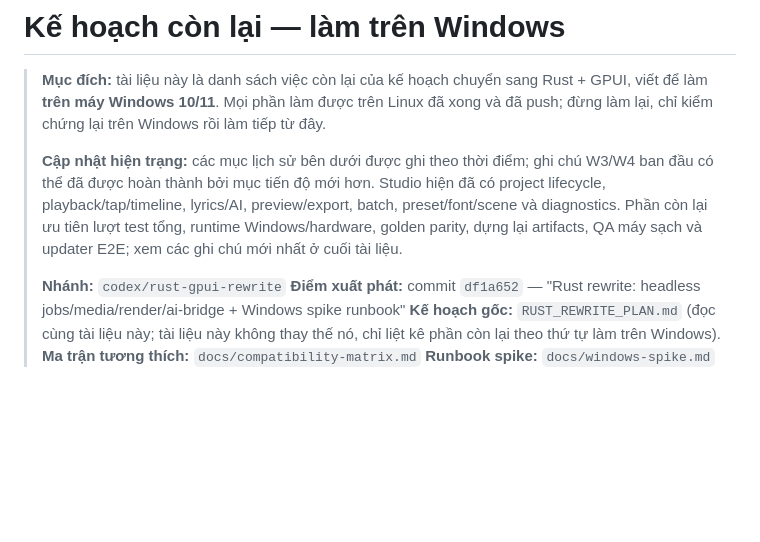
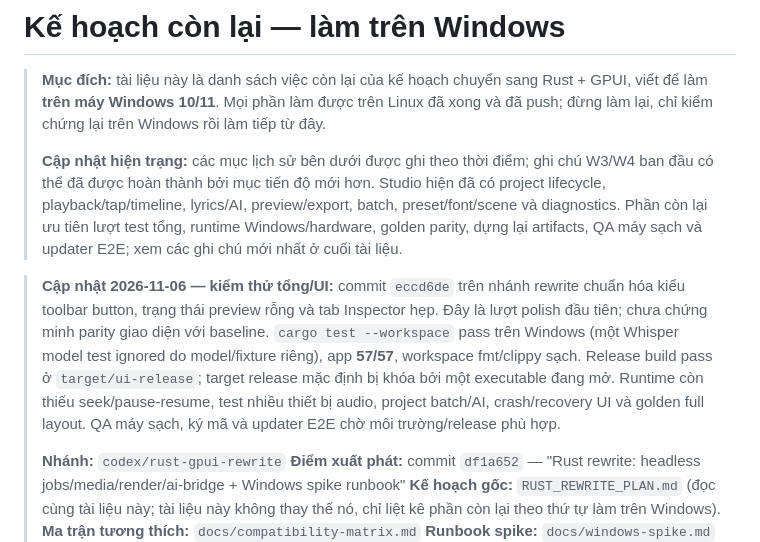
Before and after one commit to NDCLI/VietKaraStudio, a Markdown page: docs/windows-plan.md, the part around the change. GitHub-like rendering; blank space fills up the shorter version.

```diff
--- a/docs/windows-plan.md
+++ b/docs/windows-plan.md
@@ -11,6 +11,16 @@
 > preview/export, batch, preset/font/scene và diagnostics. Phần còn lại ưu tiên
 > lượt test tổng, runtime Windows/hardware, golden parity, dựng lại artifacts,
 > QA máy sạch và updater E2E; xem các ghi chú mới nhất ở cuối tài liệu.
+
+> **Cập nhật 2026-11-06 — kiểm thử tổng/UI:** commit `eccd6de` trên nhánh
+> rewrite chuẩn hóa kiểu toolbar button, trạng thái preview rỗng và tab
+> Inspector hẹp. Đây là lượt polish đầu tiên; chưa chứng minh parity giao diện
+> với baseline. `cargo test --workspace` pass trên Windows (một Whisper model
+> test ignored do model/fixture riêng), app **57/57**, workspace fmt/clippy
+> sạch. Release build pass ở `target/ui-release`; target release mặc định bị
+> khóa bởi một executable đang mở. Runtime còn thiếu seek/pause-resume, test
+> nhiều thiết bị audio, project batch/AI, crash/recovery UI và golden full
+> layout. QA máy sạch, ký mã và updater E2E chờ môi trường/release phù hợp.
 >
 > **Nhánh:** `codex/rust-gpui-rewrite`
 > **Điểm xuất phát:** commit `df1a652` — "Rust rewrite: headless
```
Also changed, not shown: RUST_REWRITE_PLAN.md (+13 -0 lines).
